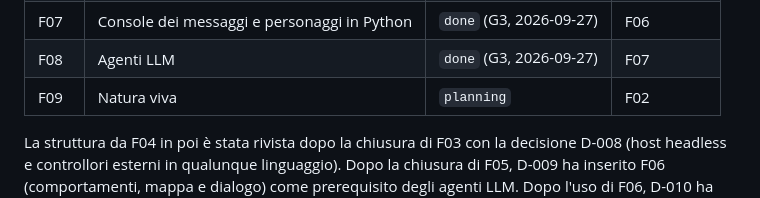
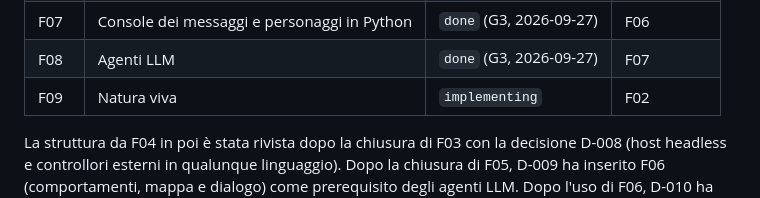
Before and after one commit to afioravanti01/yw3d, a Markdown page: sdd/roadmap.md, the part around the change. Rendered like a GitHub page.

Commit message:
plan(F09): approved
Co-Authored-By: Claude Opus 5.5 (1M context) <noreply@anthropic.com>

```diff
--- a/sdd/roadmap.md
+++ b/sdd/roadmap.md
@@ -12,7 +12,7 @@
 | F06 | Comportamenti, mappa e dialogo | `done` (G3, 2026-09-27) | F05 |
 | F07 | Console dei messaggi e personaggi in Python | `done` (G3, 2026-09-27) | F06 |
 | F08 | Agenti LLM | `done` (G3, 2026-09-27) | F07 |
-| F09 | Natura viva | `planning` | F02 |
+| F09 | Natura viva | `implementing` | F02 |
 
 La struttura da F04 in poi è stata rivista dopo la chiusura di F03 con la decisione D-008 (host headless e controllori esterni in qualunque linguaggio). Dopo la chiusura di F05, D-009 ha inserito F06 (comportamenti, mappa e dialogo) come prerequisito degli agenti LLM. Dopo l'uso di F06, D-010 ha sostituito il linguaggio dei comportamenti con programmi in Python e il dialogo con una console dei messaggi (F07); gli agenti LLM passano a F08, la natura viva a F09.
 
```
Also changed, not shown: 1 other file.
